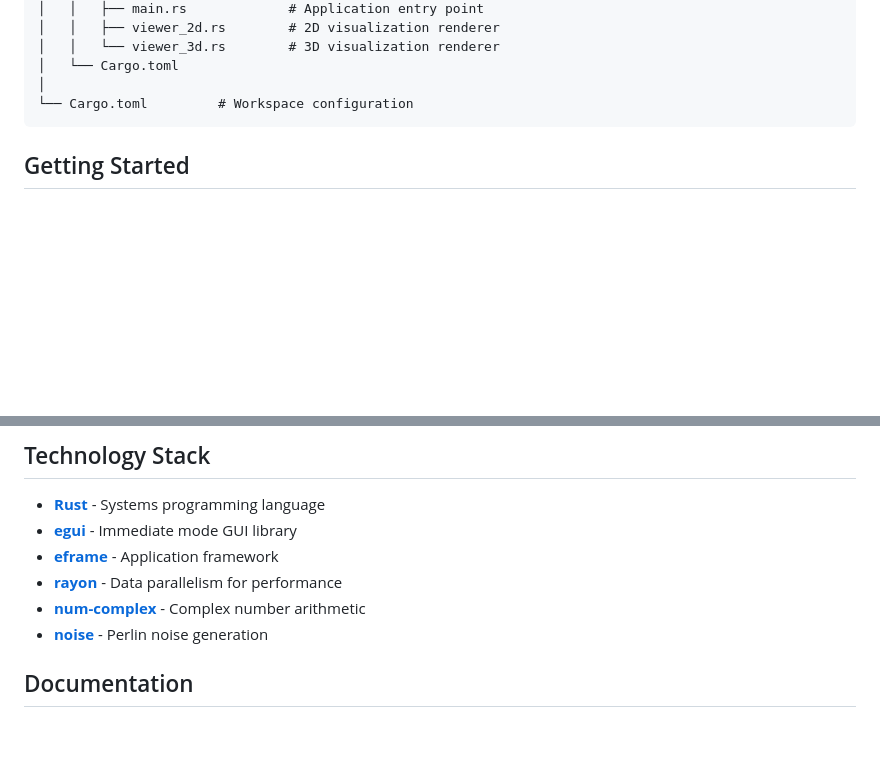
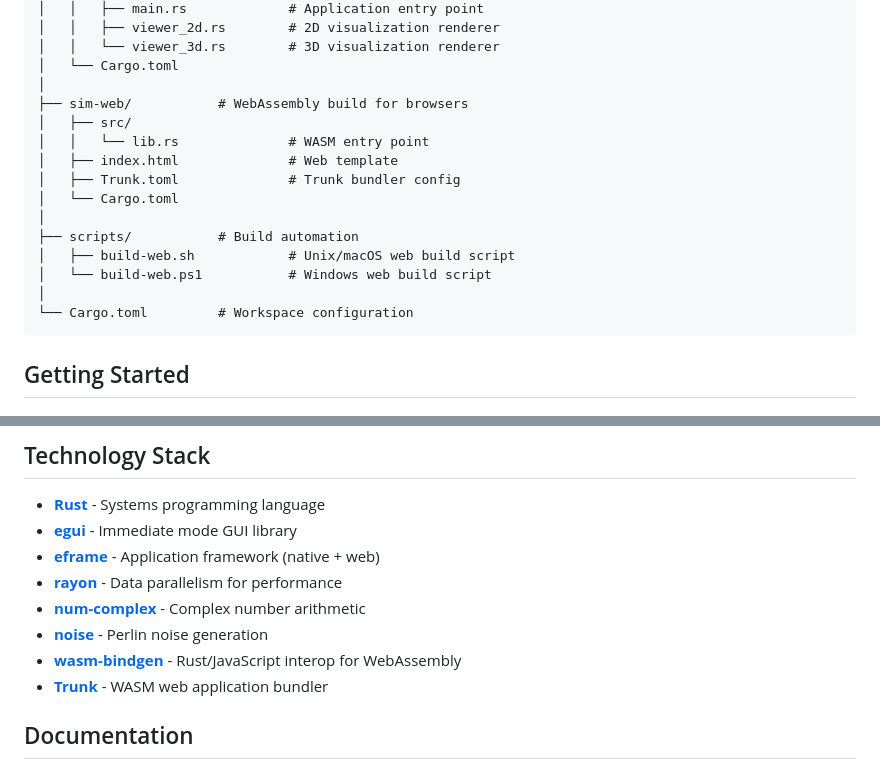
Before and after one commit to jo56/complex-systems-visualizer, a Markdown page: README.md, 2 parts joined by grey strips. GitHub-like rendering; blank space fills up the shorter version.

````diff
--- a/README.md
+++ b/README.md
@@ -98,6 +98,17 @@ mandlebrot-visualizer/
 │   │   └── viewer_3d.rs        # 3D visualization renderer
 │   └── Cargo.toml
 │
+├── sim-web/           # WebAssembly build for browsers
+│   ├── src/
+│   │   └── lib.rs              # WASM entry point
+│   ├── index.html              # Web template
+│   ├── Trunk.toml              # Trunk bundler config
+│   └── Cargo.toml
+│
+├── scripts/           # Build automation
+│   ├── build-web.sh            # Unix/macOS web build script
+│   └── build-web.ps1           # Windows web build script
+│
 └── Cargo.toml         # Workspace configuration
 ```
 
@@ -149,10 +229,12 @@ cargo run
 
 - **[Rust](https://www.rust-lang.org/)** - Systems programming language
 - **[egui](https://github.com/emilk/egui)** - Immediate mode GUI library
-- **[eframe](https://github.com/emilk/egui/tree/master/crates/eframe)** - Application framework
+- **[eframe](https://github.com/emilk/egui/tree/master/crates/eframe)** - Application framework (native + web)
 - **[rayon](https://github.com/rayon-rs/rayon)** - Data parallelism for performance
 - **[num-complex](https://github.com/rust-num/num-complex)** - Complex number arithmetic
 - **[noise](https://github.com/Razaekel/noise-rs)** - Perlin noise generation
+- **[wasm-bindgen](https://github.com/rustwasm/wasm-bindgen)** - Rust/JavaScript interop for WebAssembly
+- **[Trunk](https://trunkrs.dev/)** - WASM web application bundler
 
 ## Documentation
 
````
Also changed, not shown: other parts of README.md (+69 -0 lines).
